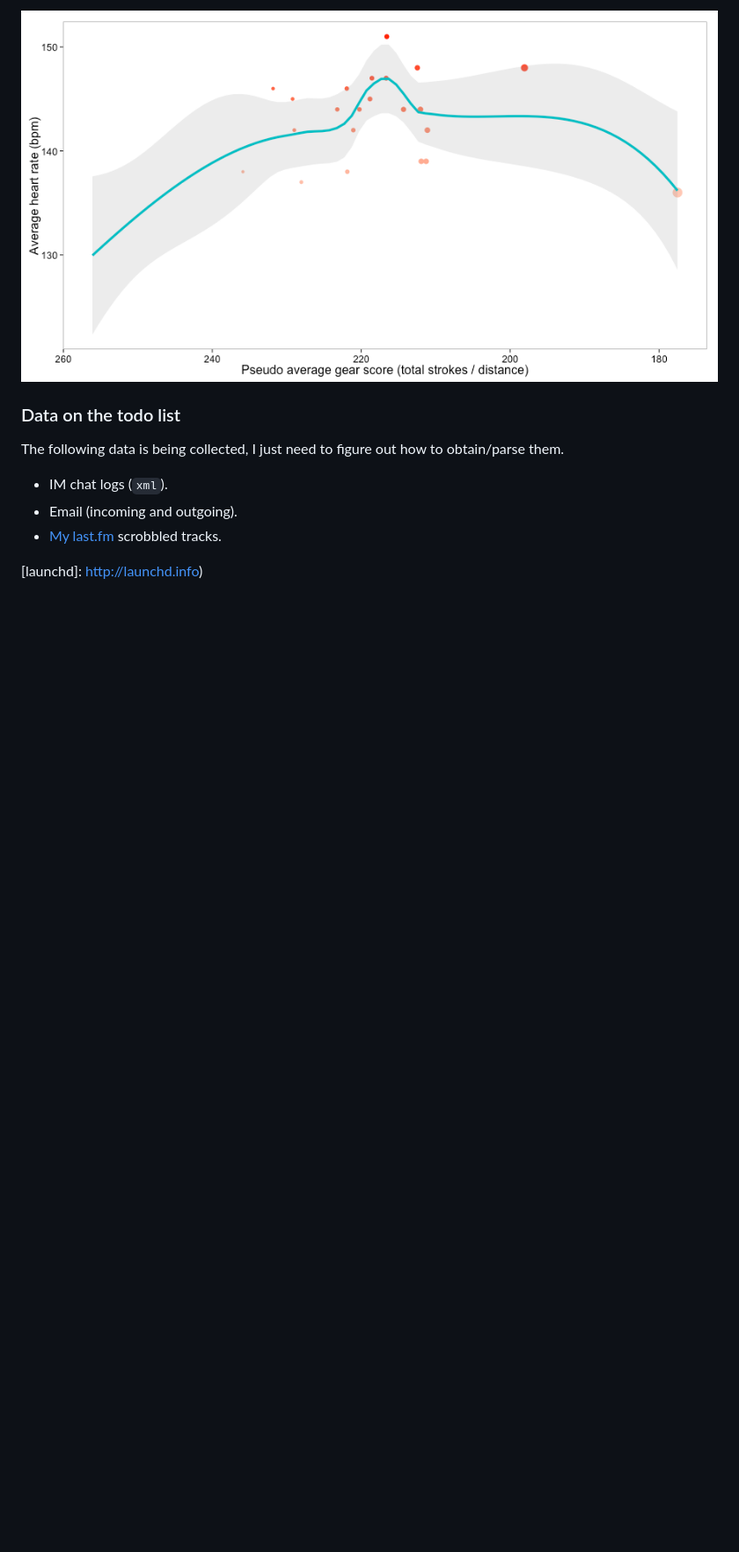
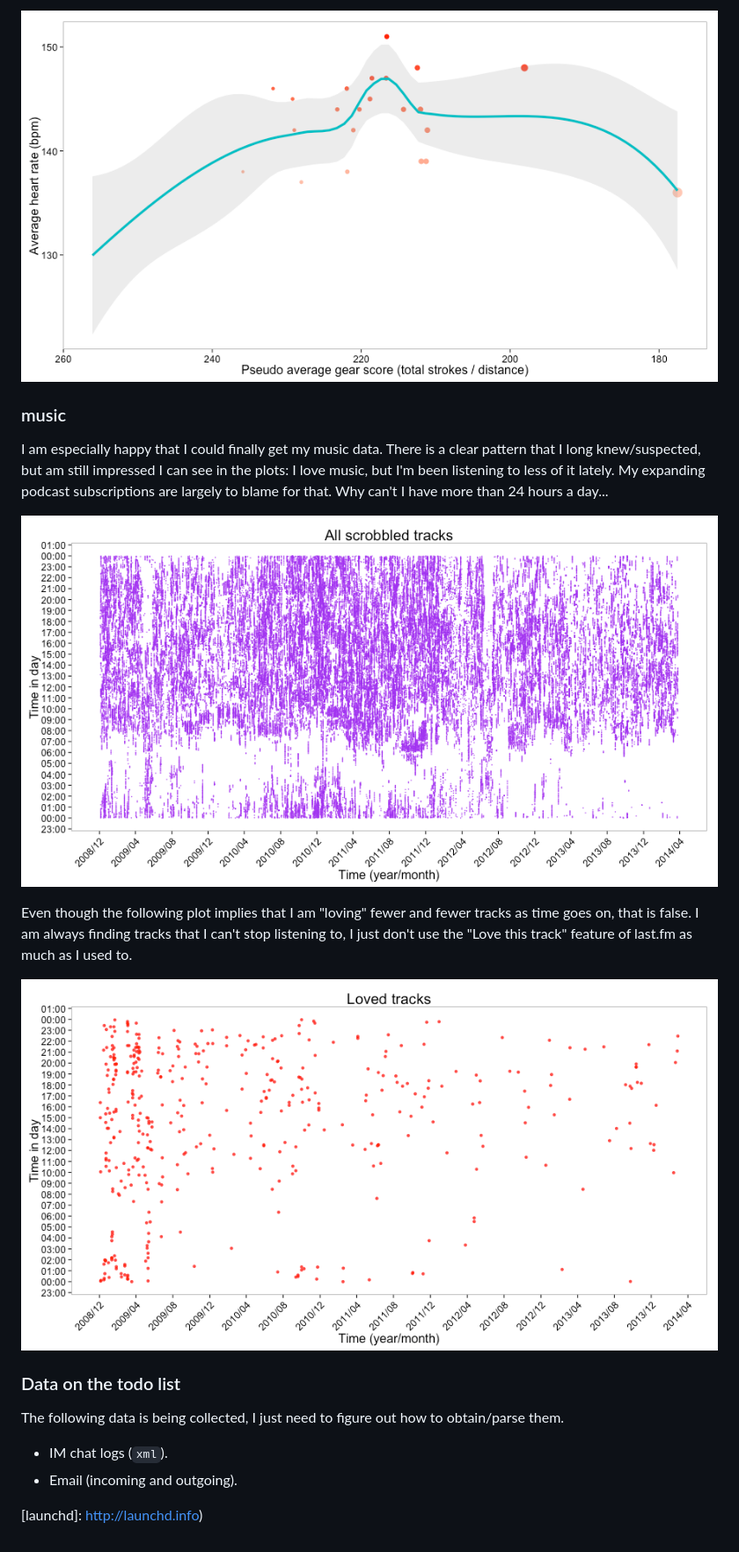
Before and after one commit to sheriferson/persanalytics, a Markdown page: README.md, the part around the change printed below. Shown: that part at 88% size. GitHub-like rendering; pictures changed too: plots/musicAll.png (added), plots/musicLoved.png (added); blank space fills up the shorter version.

Commit message:
Added music data!
Finally. Got around to inspecting the archive I got from last.fm. It took less time than I expected to go from "hm, let's open this .tsv file" to "oo, nice plots".

```diff
--- a/README.md
+++ b/README.md
@@ -66,13 +67,23 @@ Average heart rate is a good metric for how intense a training session was.
 
 ![](plots/cyclingGearHR.png)
 
+### music ###
+
+I am especially happy that I could finally get my music data. There is a clear pattern that I long knew/suspected, but am still impressed I can see in the plots: I love music, but I'm been listening to less of it lately. My expanding podcast subscriptions are largely to blame for that. Why can't I have more than 24 hours a day...
+
+![](plots/musicAll.png)
+
+Even though the following plot implies that I am "loving" fewer and fewer tracks as time goes on, that is false. I am always finding tracks that I can't stop listening to, I just don't use the "Love this track" feature of last.fm as much as I used to.
+
+![](plots/musicLoved.png)
+
 ### Data on the todo list ###
 
 The following data is being collected, I just need to figure out how to obtain/parse them.
 
 - IM chat logs (`xml`).
 - Email (incoming and outgoing).
-- [My last.fm][lastfm] scrobbled tracks.
+
 
 [minute]: https://github.com/tmcw/minute-agent
 [minute-sh]: https://github.com/sheriferson/minute-agent
```
Also changed, not shown: other parts of README.md (+1 -0 lines), 1 other file.
